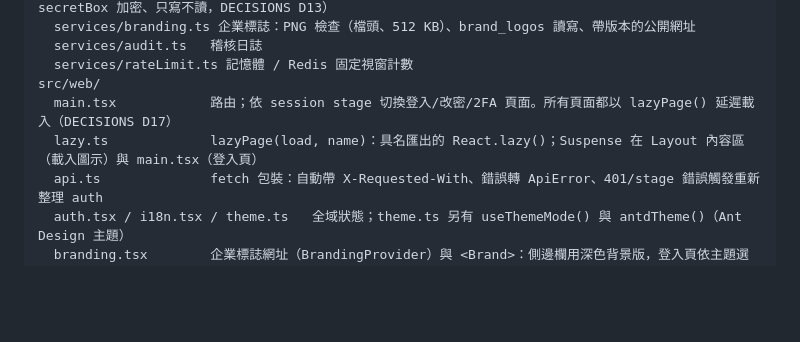
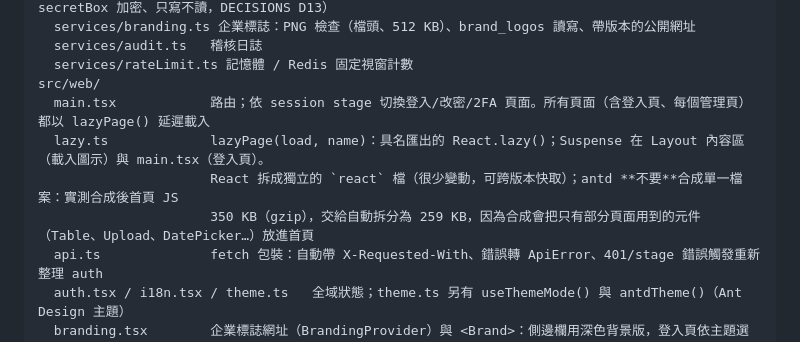
Before and after one commit to NatasChen/killtix, a Markdown page: AGENTS.md, the part around the change. GitHub-like rendering; blank space fills up the shorter version.

```diff
--- a/AGENTS.md
+++ b/AGENTS.md
@@ -99,8 +99,10 @@ src/server/
   services/audit.ts   稽核日誌
   services/rateLimit.ts 記憶體 / Redis 固定視窗計數
 src/web/
-  main.tsx            路由；依 session stage 切換登入/改密/2FA 頁面。所有頁面都以 lazyPage() 延遲載入（DECISIONS D17）
-  lazy.ts             lazyPage(load, name)：具名匯出的 React.lazy()；Suspense 在 Layout 內容區（載入圖示）與 main.tsx（登入頁）
+  main.tsx            路由；依 session stage 切換登入/改密/2FA 頁面。所有頁面（含登入頁、每個管理頁）都以 lazyPage() 延遲載入
+  lazy.ts             lazyPage(load, name)：具名匯出的 React.lazy()；Suspense 在 Layout 內容區（載入圖示）與 main.tsx（登入頁）。
+                      React 拆成獨立的 `react` 檔（很少變動，可跨版本快取）；antd **不要**合成單一檔案：實測合成後首頁 JS
+                      350 KB（gzip），交給自動拆分為 259 KB，因為合成會把只有部分頁面用到的元件（Table、Upload、DatePicker…）放進首頁
   api.ts              fetch 包裝：自動帶 X-Requested-With、錯誤轉 ApiError、401/stage 錯誤觸發重新整理 auth
   auth.tsx / i18n.tsx / theme.ts   全域狀態；theme.ts 另有 useThemeMode() 與 antdTheme()（Ant Design 主題）
   branding.tsx        企業標誌網址（BrandingProvider）與 <Brand>：側邊欄用深色背景版，登入頁依主題選擇
```
Also changed, not shown: CHANGELOG.md (+3 -0 lines), specs/DECISIONS.md (+4 -4 lines).
